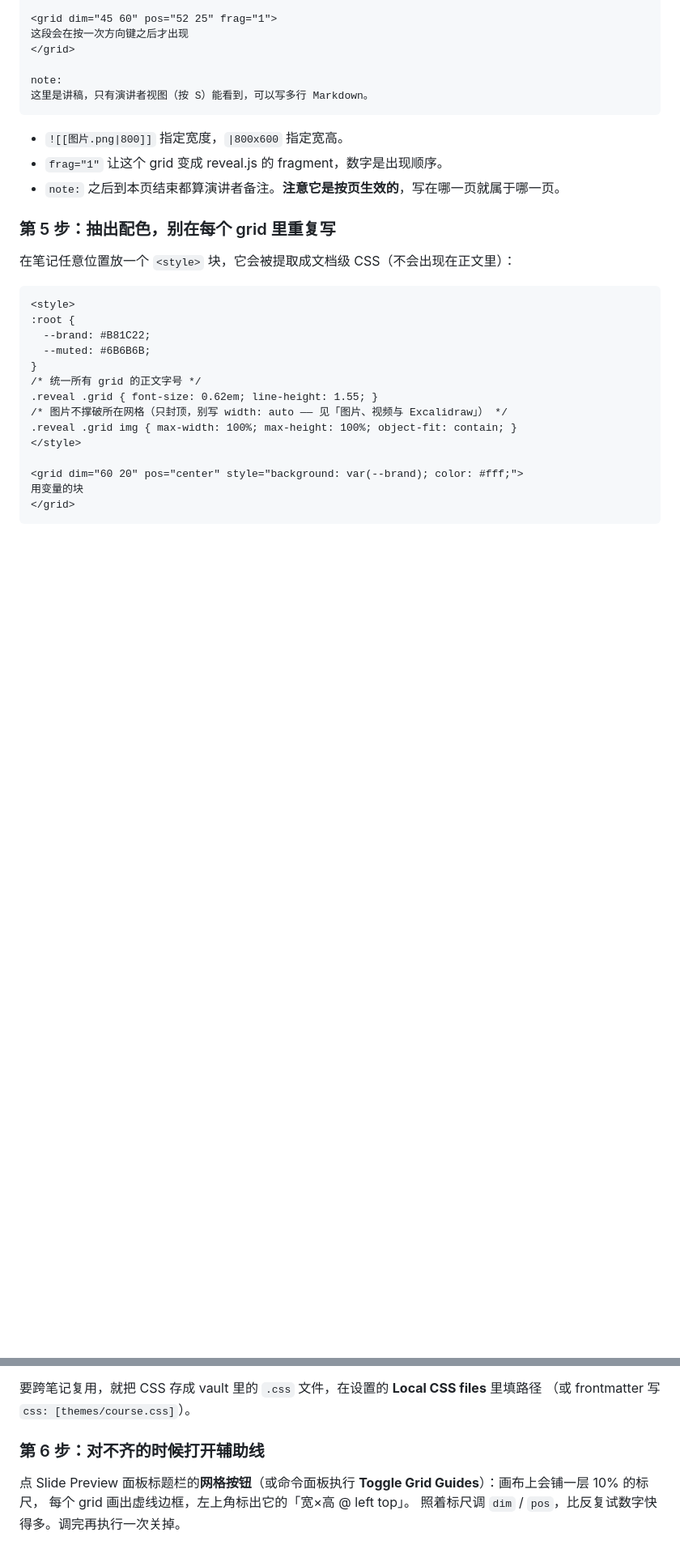
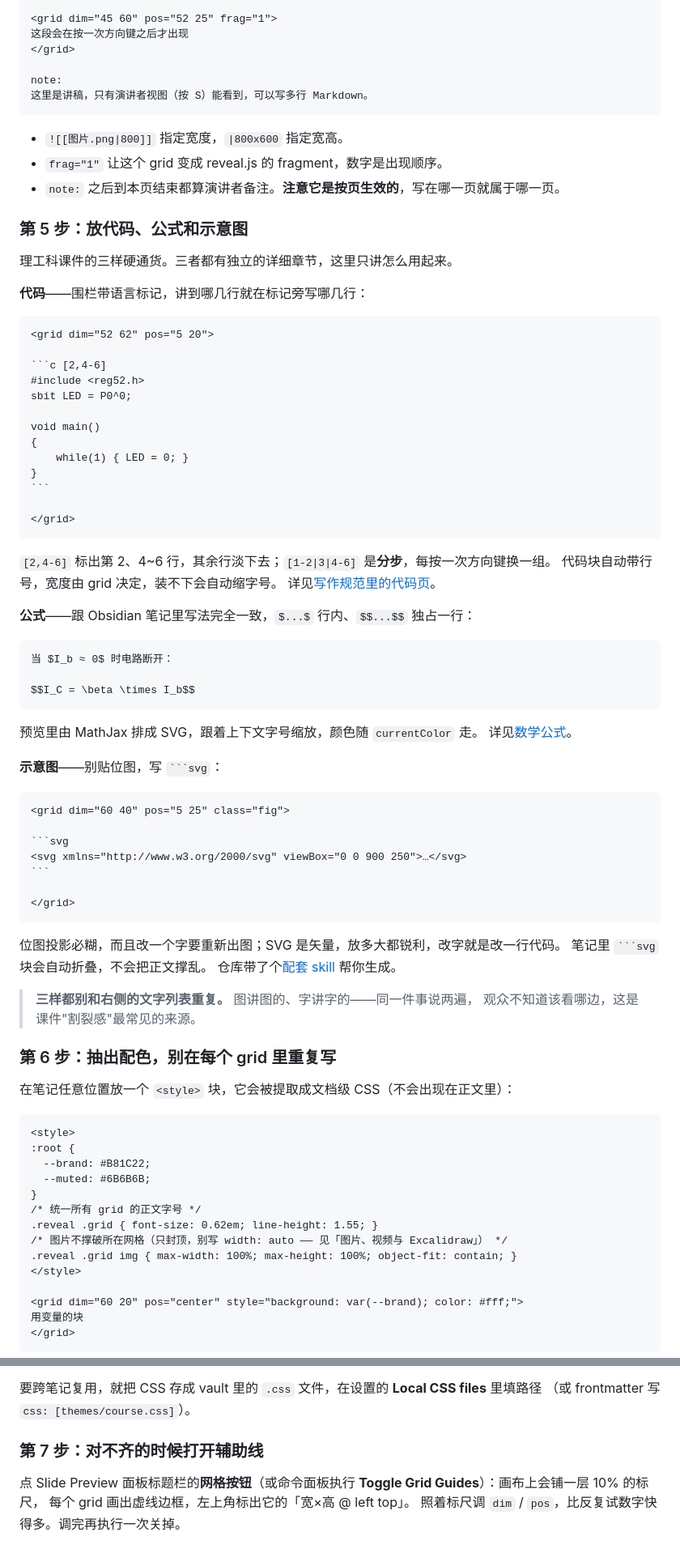
Before and after one commit to zjianwu261/obsidian-reveal-slides, a Markdown page: README.md, 2 parts joined by grey strips. Shown at 81% size. Rendered like a GitHub page; blank space fills up the shorter version.

`````diff
--- a/README.md
+++ b/README.md
@@ -280,7 +281,63 @@ note:
 - `frag="1"` 让这个 grid 变成 reveal.js 的 fragment，数字是出现顺序。
 - `note:` 之后到本页结束都算演讲者备注。**注意它是按页生效的**，写在哪一页就属于哪一页。
 
-### 第 5 步：抽出配色，别在每个 grid 里重复写
+### 第 5 步：放代码、公式和示意图
+
+理工科课件的三样硬通货。三者都有独立的详细章节，这里只讲怎么用起来。
+
+**代码**——围栏带语言标记，讲到哪几行就在标记旁写哪几行：
+
+````markdown
+<grid dim="52 62" pos="5 20">
+
+```c [2,4-6]
+#include <reg52.h>
+sbit LED = P0^0;
+
+void main()
+{
+    while(1) { LED = 0; }
+}
+```
+
+</grid>
+````
+
+`[2,4-6]` 标出第 2、4~6 行，其余行淡下去；`[1-2|3|4-6]` 是**分步**，每按一次方向键换一组。
+代码块自动带行号，宽度由 grid 决定，装不下会自动缩字号。
+详见[写作规范里的代码页](#五版式模板)。
+
+**公式**——跟 Obsidian 笔记里写法完全一致，`$...$` 行内、`$$...$$` 独占一行：
+
+```markdown
+当 $I_b ≈ 0$ 时电路断开：
+
+$$I_C = \beta \times I_b$$
+```
+
+预览里由 MathJax 排成 SVG，跟着上下文字号缩放，颜色随 `currentColor` 走。
+详见[数学公式](#数学公式)。
+
+**示意图**——别贴位图，写 ```` ```svg ````：
+
+````markdown
+<grid dim="60 40" pos="5 25" class="fig">
+
+```svg
+<svg xmlns="http://www.w3.org/2000/svg" viewBox="0 0 900 250">…</svg>
+```
+
+</grid>
+````
+
+位图投影必糊，而且改一个字要重新出图；SVG 是矢量，放多大都锐利，改字就是改一行代码。
+笔记里 ```` ```svg ```` 块会自动折叠，不会把正文撑乱。
+仓库带了个[配套 skill](#配套-skill让-ai-直接画图) 帮你生成。
+
+> **三样都别和右侧的文字列表重复。** 图讲图的、字讲字的——同一件事说两遍，
+> 观众不知道该看哪边，这是课件"割裂感"最常见的来源。
+
+### 第 6 步：抽出配色，别在每个 grid 里重复写
 
 在笔记任意位置放一个 `<style>` 块，它会被提取成文档级 CSS（不会出现在正文里）：
 
@@ -304,7 +361,7 @@ note:
 要跨笔记复用，就把 CSS 存成 vault 里的 `.css` 文件，在设置的 **Local CSS files** 里填路径
 （或 frontmatter 写 `css: [themes/course.css]`）。
 
-### 第 6 步：对不齐的时候打开辅助线
+### 第 7 步：对不齐的时候打开辅助线
 
 点 Slide Preview 面板标题栏的**网格按钮**（或命令面板执行 **Toggle Grid Guides**）：画布上会铺一层 10% 的标尺，
 每个 grid 画出虚线边框，左上角标出它的「宽×高 @ left top」。
`````
Also changed, not shown: other parts of README.md (+44 -1 lines), 2 other files.
